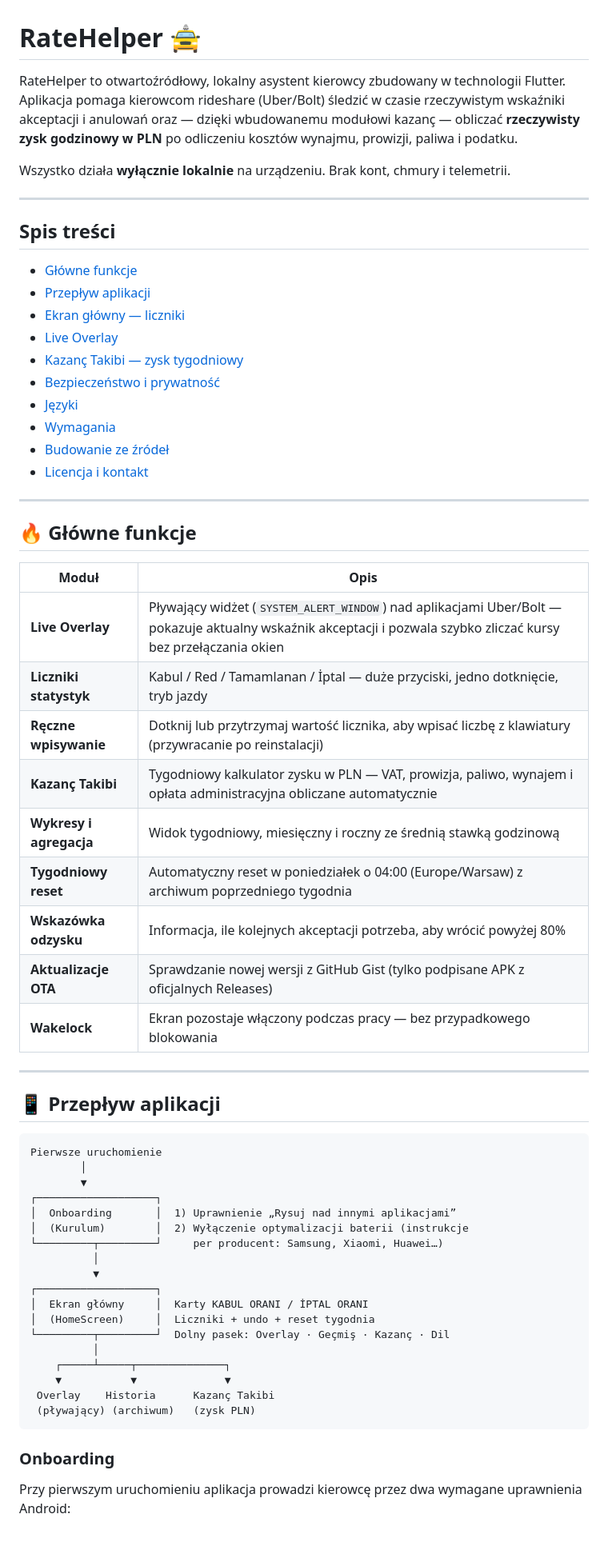
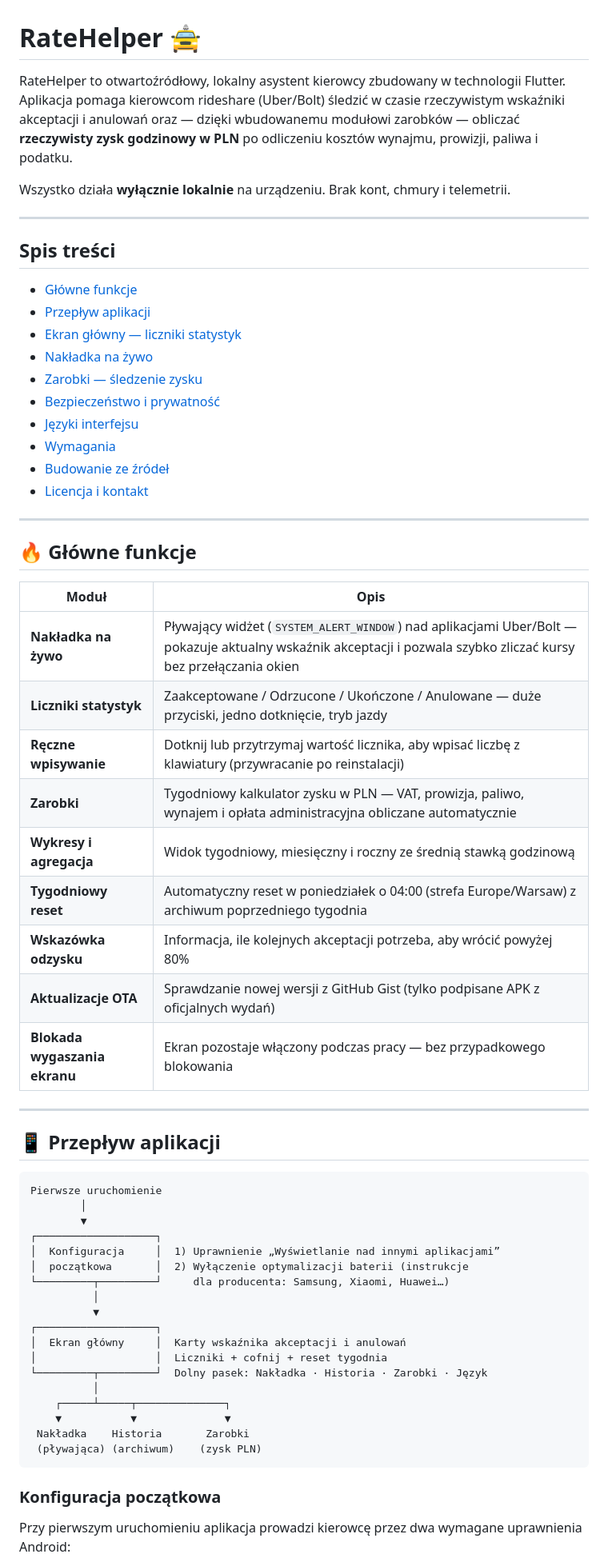
Before and after one commit to emiroys/RateHelper, a Markdown page: README.md, the part around one of its changes. Shown at 80% size. Drawn GitHub-style; blank space fills up the shorter version.

````diff
--- a/README.md
+++ b/README.md
@@ -1,6 +1,6 @@
 # RateHelper 🚖
 
-RateHelper to otwartoźródłowy, lokalny asystent kierowcy zbudowany w technologii Flutter. Aplikacja pomaga kierowcom rideshare (Uber/Bolt) śledzić w czasie rzeczywistym wskaźniki akceptacji i anulowań oraz — dzięki wbudowanemu modułowi kazanç — obliczać **rzeczywisty zysk godzinowy w PLN** po odliczeniu kosztów wynajmu, prowizji, paliwa i podatku.
+RateHelper to otwartoźródłowy, lokalny asystent kierowcy zbudowany w technologii Flutter. Aplikacja pomaga kierowcom rideshare (Uber/Bolt) śledzić w czasie rzeczywistym wskaźniki akceptacji i anulowań oraz — dzięki wbudowanemu modułowi zarobków — obliczać **rzeczywisty zysk godzinowy w PLN** po odliczeniu kosztów wynajmu, prowizji, paliwa i podatku.
 
 Wszystko działa **wyłącznie lokalnie** na urządzeniu. Brak kont, chmury i telemetrii.
 
@@ -10,11 +10,11 @@ Wszystko działa **wyłącznie lokalnie** na urządzeniu. Brak kont, chmury i te
 
 - [Główne funkcje](#-główne-funkcje)
 - [Przepływ aplikacji](#-przepływ-aplikacji)
-- [Ekran główny — liczniki](#ekran-główny--liczniki-statystyk)
-- [Live Overlay](#live-overlay)
-- [Kazanç Takibi — zysk tygodniowy](#kazanç-takibi--śledzenie-zysku)
+- [Ekran główny — liczniki statystyk](#ekran-główny--liczniki-statystyk)
+- [Nakładka na żywo](#nakładka-na-żywo)
+- [Zarobki — śledzenie zysku](#zarobki--śledzenie-zysku)
 - [Bezpieczeństwo i prywatność](#-bezpieczeństwo-i-polityka-prywatności)
-- [Języki](#-języki)
+- [Języki interfejsu](#-języki-interfejsu)
 - [Wymagania](#-wymagania)
 - [Budowanie ze źródeł](#-budowanie-ze-źródeł)
 - [Licencja i kontakt](#-licencja-i-kontakt)
@@ -25,15 +25,15 @@ Wszystko działa **wyłącznie lokalnie** na urządzeniu. Brak kont, chmury i te
 
 | Moduł | Opis |
 |---|---|
-| **Live Overlay** | Pływający widżet (`SYSTEM_ALERT_WINDOW`) nad aplikacjami Uber/Bolt — pokazuje aktualny wskaźnik akceptacji i pozwala szybko zliczać kursy bez przełączania okien |
-| **Liczniki statystyk** | Kabul / Red / Tamamlanan / İptal — duże przyciski, jedno dotknięcie, tryb jazdy |
+| **Nakładka na żywo** | Pływający widżet (`SYSTEM_ALERT_WINDOW`) nad aplikacjami Uber/Bolt — pokazuje aktualny wskaźnik akceptacji i pozwala szybko zliczać kursy bez przełączania okien |
+| **Liczniki statystyk** | Zaakceptowane / Odrzucone / Ukończone / Anulowane — duże przyciski, jedno dotknięcie, tryb jazdy |
 | **Ręczne wpisywanie** | Dotknij lub przytrzymaj wartość licznika, aby wpisać liczbę z klawiatury (przywracanie po reinstalacji) |
-| **Kazanç Takibi** | Tygodniowy kalkulator zysku w PLN — VAT, prowizja, paliwo, wynajem i opłata administracyjna obliczane automatycznie |
+| **Zarobki** | Tygodniowy kalkulator zysku w PLN — VAT, prowizja, paliwo, wynajem i opłata administracyjna obliczane automatycznie |
 | **Wykresy i agregacja** | Widok tygodniowy, miesięczny i roczny ze średnią stawką godzinową |
-| **Tygodniowy reset** | Automatyczny reset w poniedziałek o 04:00 (Europe/Warsaw) z archiwum poprzedniego tygodnia |
+| **Tygodniowy reset** | Automatyczny reset w poniedziałek o 04:00 (strefa Europe/Warsaw) z archiwum poprzedniego tygodnia |
 | **Wskazówka odzysku** | Informacja, ile kolejnych akceptacji potrzeba, aby wrócić powyżej 80% |
-| **Aktualizacje OTA** | Sprawdzanie nowej wersji z GitHub Gist (tylko podpisane APK z oficjalnych Releases) |
-| **Wakelock** | Ekran pozostaje włączony podczas pracy — bez przypadkowego blokowania |
+| **Aktualizacje OTA** | Sprawdzanie nowej wersji z GitHub Gist (tylko podpisane APK z oficjalnych wydań) |
+| **Blokada wygaszania ekranu** | Ekran pozostaje włączony podczas pracy — bez przypadkowego blokowania |
 
 ---
 
@@ -44,23 +44,23 @@ Pierwsze uruchomienie
         │
         ▼
 ┌───────────────────┐
-│  Onboarding       │  1) Uprawnienie „Rysuj nad innymi aplikacjami”
-│  (Kurulum)        │  2) Wyłączenie optymalizacji baterii (instrukcje
-└─────────┬─────────┘     per producent: Samsung, Xiaomi, Huawei…)
+│  Konfiguracja     │  1) Uprawnienie „Wyświetlanie nad innymi aplikacjami”
+│  początkowa       │  2) Wyłączenie optymalizacji baterii (instrukcje
+└─────────┬─────────┘     dla producenta: Samsung, Xiaomi, Huawei…)
           │
           ▼
 ┌───────────────────┐
-│  Ekran główny     │  Karty KABUL ORANI / İPTAL ORANI
-│  (HomeScreen)     │  Liczniki + undo + reset tygodnia
-└─────────┬─────────┘  Dolny pasek: Overlay · Geçmiş · Kazanç · Dil
+│  Ekran główny     │  Karty wskaźnika akceptacji i anulowań
+│                   │  Liczniki + cofnij + reset tygodnia
+└─────────┬─────────┘  Dolny pasek: Nakładka · Historia · Zarobki · Język
           │
     ┌─────┴─────┬──────────────┐
     ▼           ▼              ▼
- Overlay    Historia      Kazanç Takibi
- (pływający) (archiwum)   (zysk PLN)
+ Nakładka    Historia       Zarobki
+ (pływająca) (archiwum)    (zysk PLN)
 ```
 
-### Onboarding
+### Konfiguracja początkowa
 
 Przy pierwszym uruchomieniu aplikacja prowadzi kierowcę przez dwa wymagane uprawnienia Android:
 
````
Also changed, not shown: other parts of README.md (+47 -47 lines).
